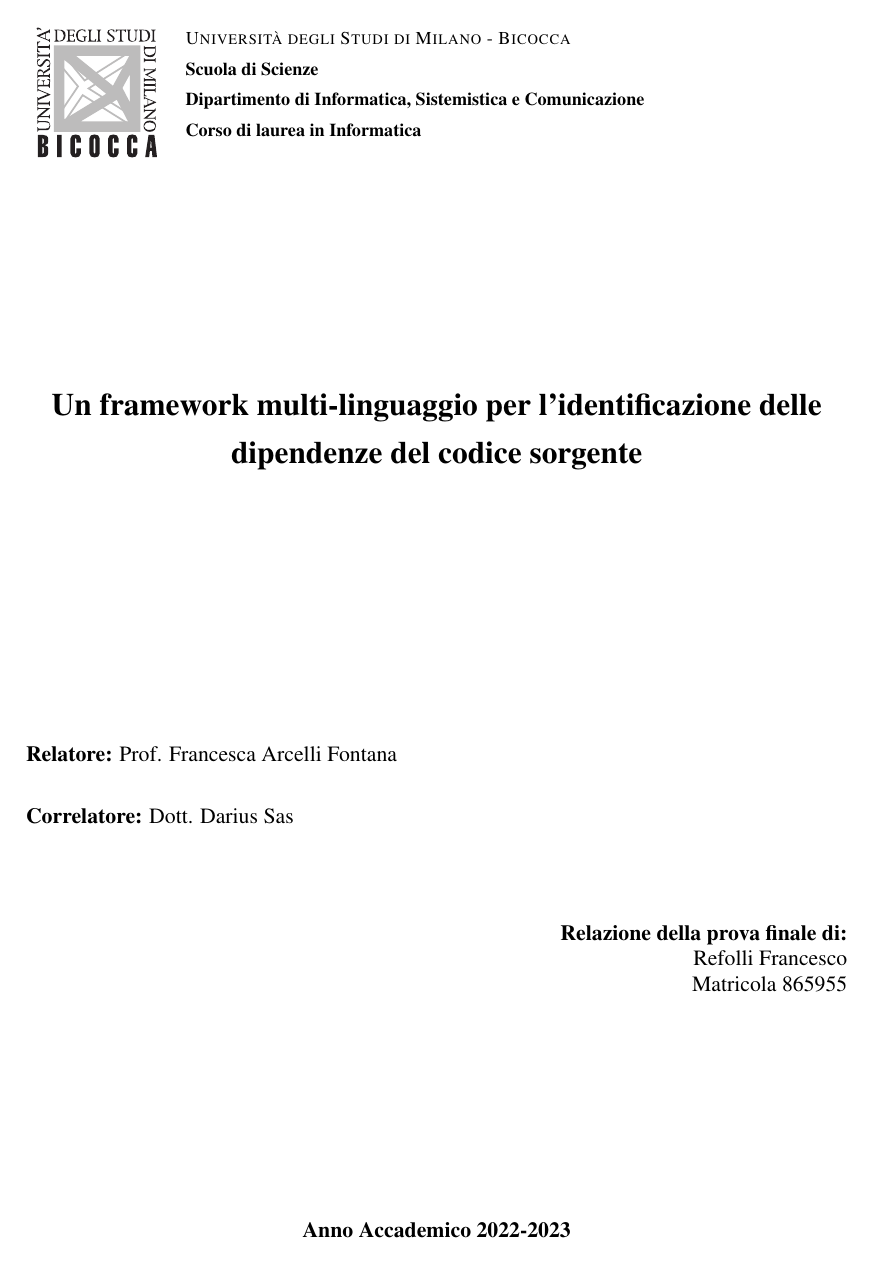
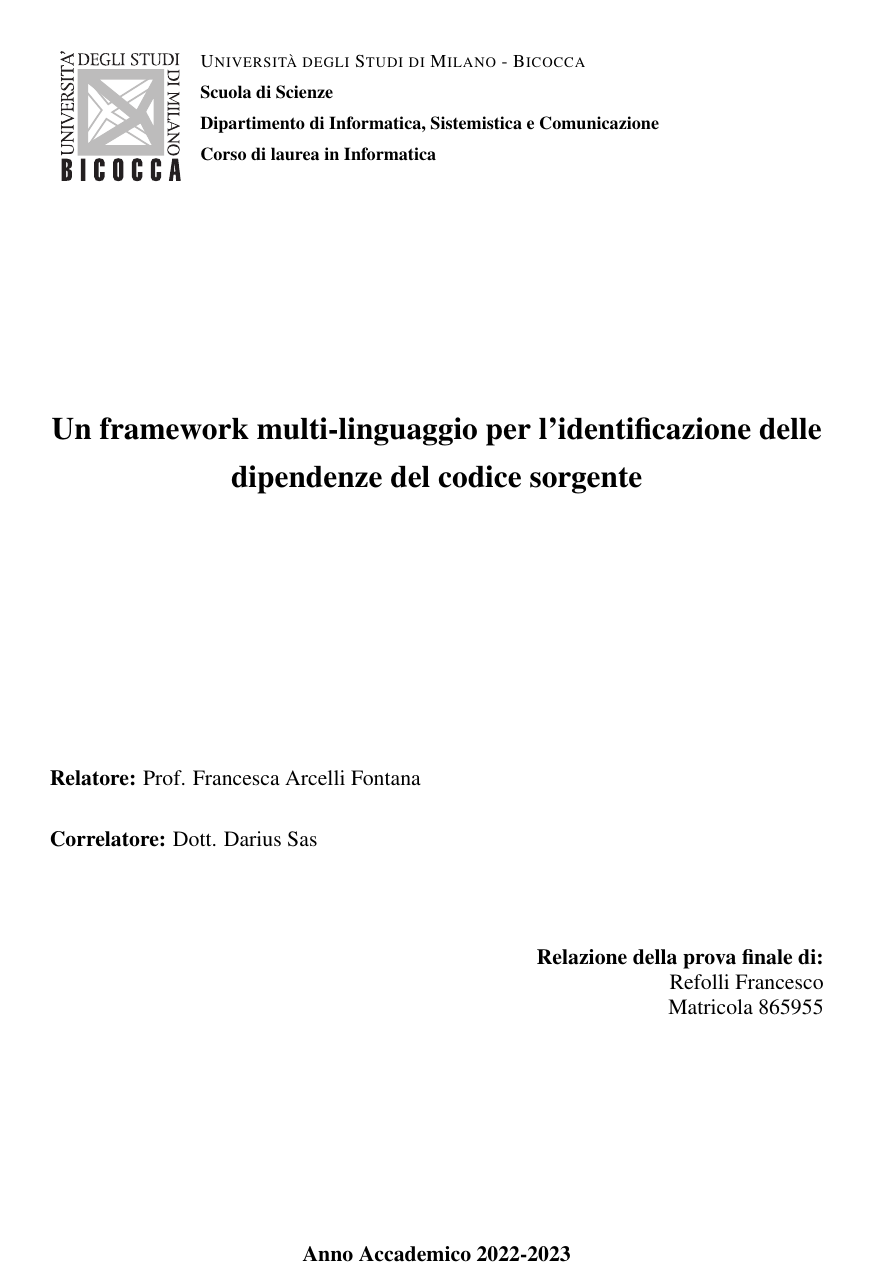
Before and after one commit to frefolli/skullian-thesis, a LaTeX thesis (thesis.tex): page 1 of 50 before the commit and page 1 of 55 after it. Compiled offline with pdfLaTeX.

Commit message:
3cm margin

```diff
--- a/thesis.tex
+++ b/thesis.tex
@@ -7,7 +7,7 @@
 \usepackage{mathptmx}
 \usepackage[utf8]{inputenc}
 \usepackage{setspace}
-\usepackage[paper=a4paper,margin=1in]{geometry}
+\usepackage[paper=a4paper,margin=3cm]{geometry}
 \usepackage{imakeidx}
 \usepackage{tikz}
 \usepackage{fancyvrb}
```
